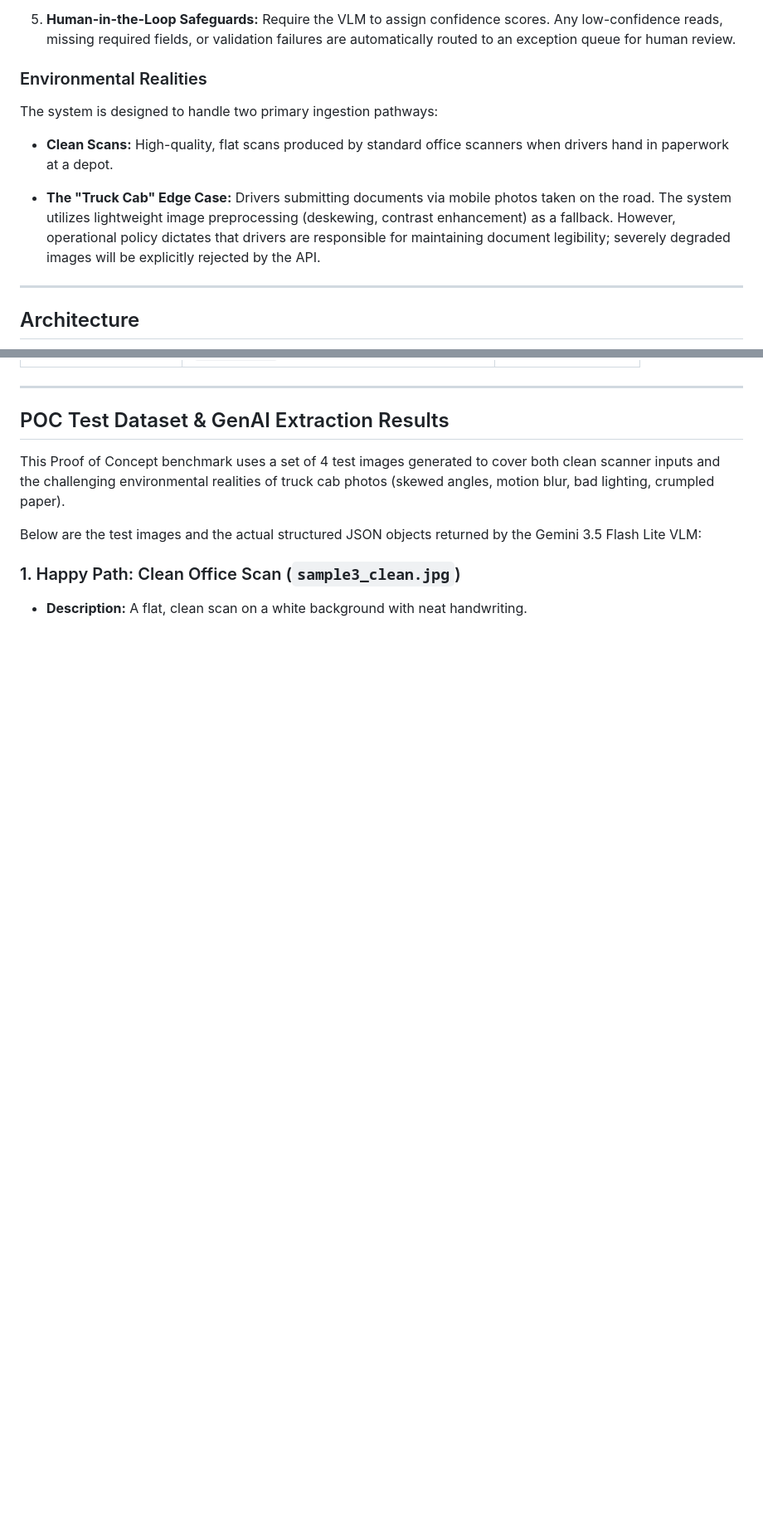
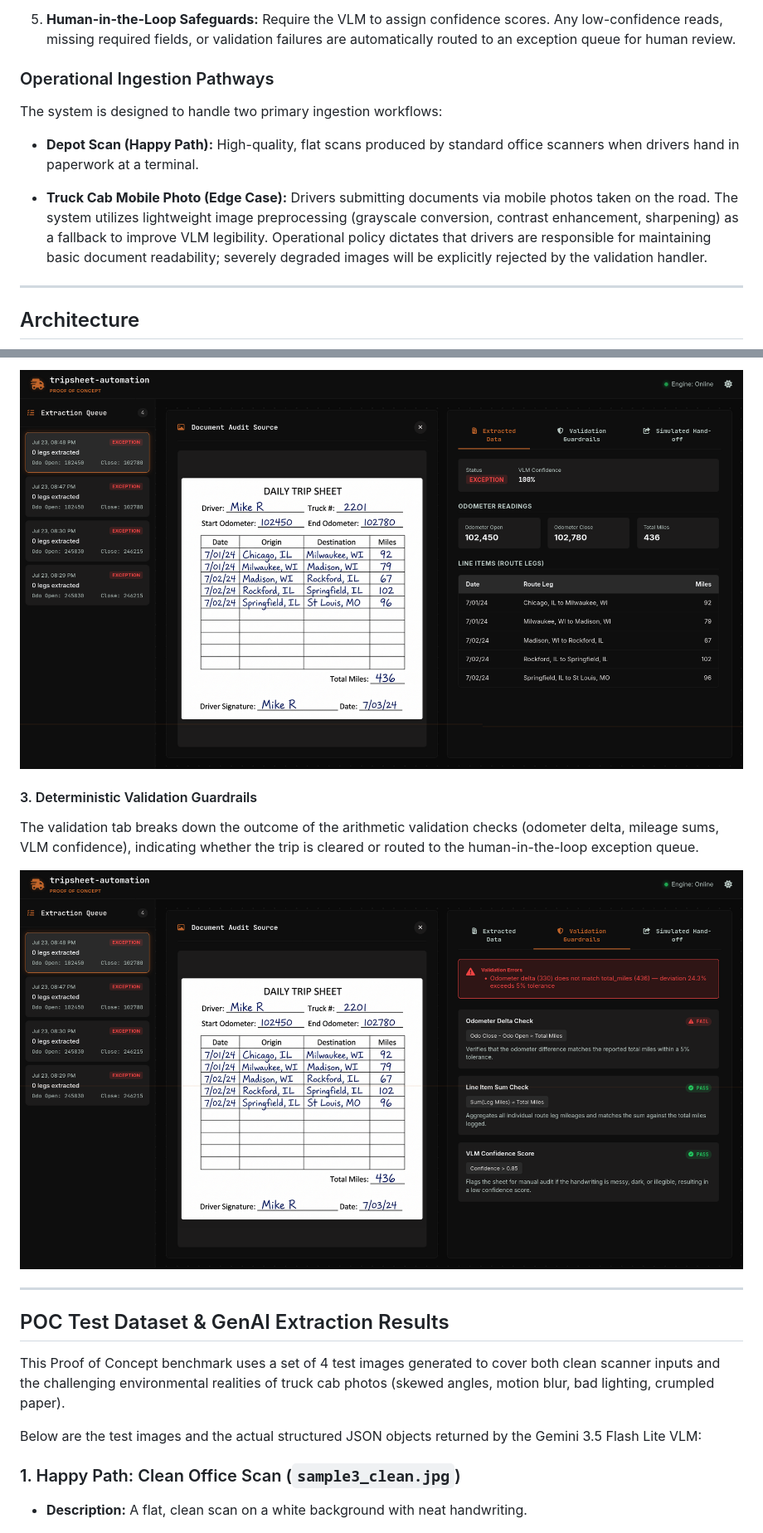
Before and after one commit to mu7ammad-3li/tripsheet-automation, a Markdown page: README.md, 2 parts joined by grey strips. Shown: that part at 83% size. Drawn GitHub-style; pictures changed too: docs/images/screenshot_extracted_data.png (added), docs/images/screenshot_validation.png (added); blank space fills up the shorter version.

```diff
--- a/README.md
+++ b/README.md
@@ -47,13 +39,13 @@ By isolating the AI to handle **only** unstructured data and using **determinist
 
 5. **Human-in-the-Loop Safeguards:** Require the VLM to assign confidence scores. Any low-confidence reads, missing required fields, or validation failures are automatically routed to an exception queue for human review.
 
-### Environmental Realities
+### Operational Ingestion Pathways
 
-The system is designed to handle two primary ingestion pathways:
+The system is designed to handle two primary ingestion workflows:
 
-- **Clean Scans:** High-quality, flat scans produced by standard office scanners when drivers hand in paperwork at a depot.
+- **Depot Scan (Happy Path):** High-quality, flat scans produced by standard office scanners when drivers hand in paperwork at a terminal.
 
-- **The "Truck Cab" Edge Case:** Drivers submitting documents via mobile photos taken on the road. The system utilizes lightweight image preprocessing (deskewing, contrast enhancement) as a fallback. However, operational policy dictates that drivers are responsible for maintaining document legibility; severely degraded images will be explicitly rejected by the API.
+- **Truck Cab Mobile Photo (Edge Case):** Drivers submitting documents via mobile photos taken on the road. The system utilizes lightweight image preprocessing (grayscale conversion, contrast enhancement, sharpening) as a fallback to improve VLM legibility. Operational policy dictates that drivers are responsible for maintaining basic document readability; severely degraded images will be explicitly rejected by the validation handler.
 
 ---
 
@@ -92,3 +99,9 @@ The Go backend enforces these deterministic checks **after** VLM extraction:
+![Extraction Audit Panel](docs/images/screenshot_extracted_data.png)
+
+#### 3. Deterministic Validation Guardrails
+The validation tab breaks down the outcome of the arithmetic validation checks (odometer delta, mileage sums, VLM confidence), indicating whether the trip is cleared or routed to the human-in-the-loop exception queue.
+
+![Validation Guardrails](docs/images/screenshot_validation.png)
 
 ---
 
```
Also changed, not shown: other parts of README.md (+26 -19 lines), docs/images/screenshot_landing.png (added).
